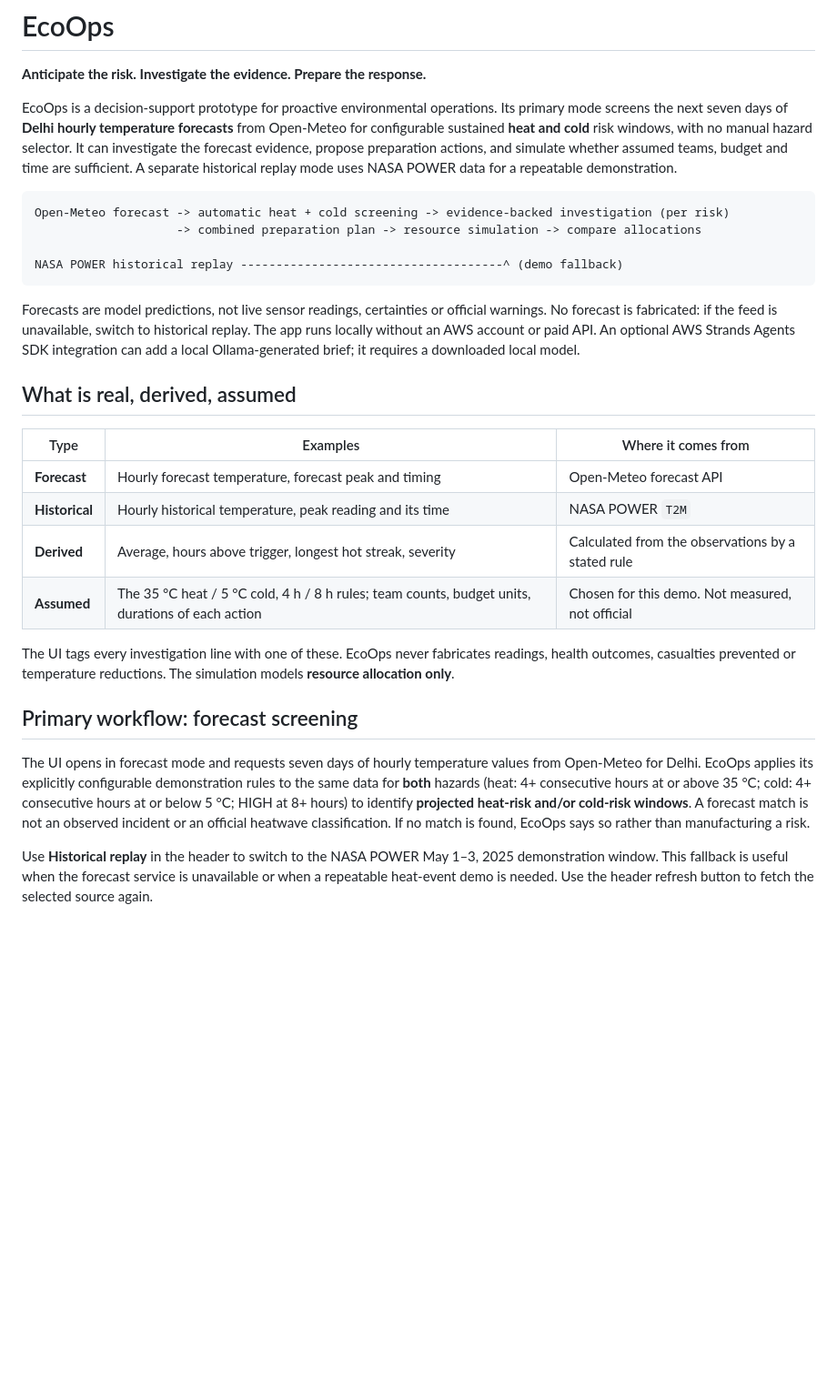
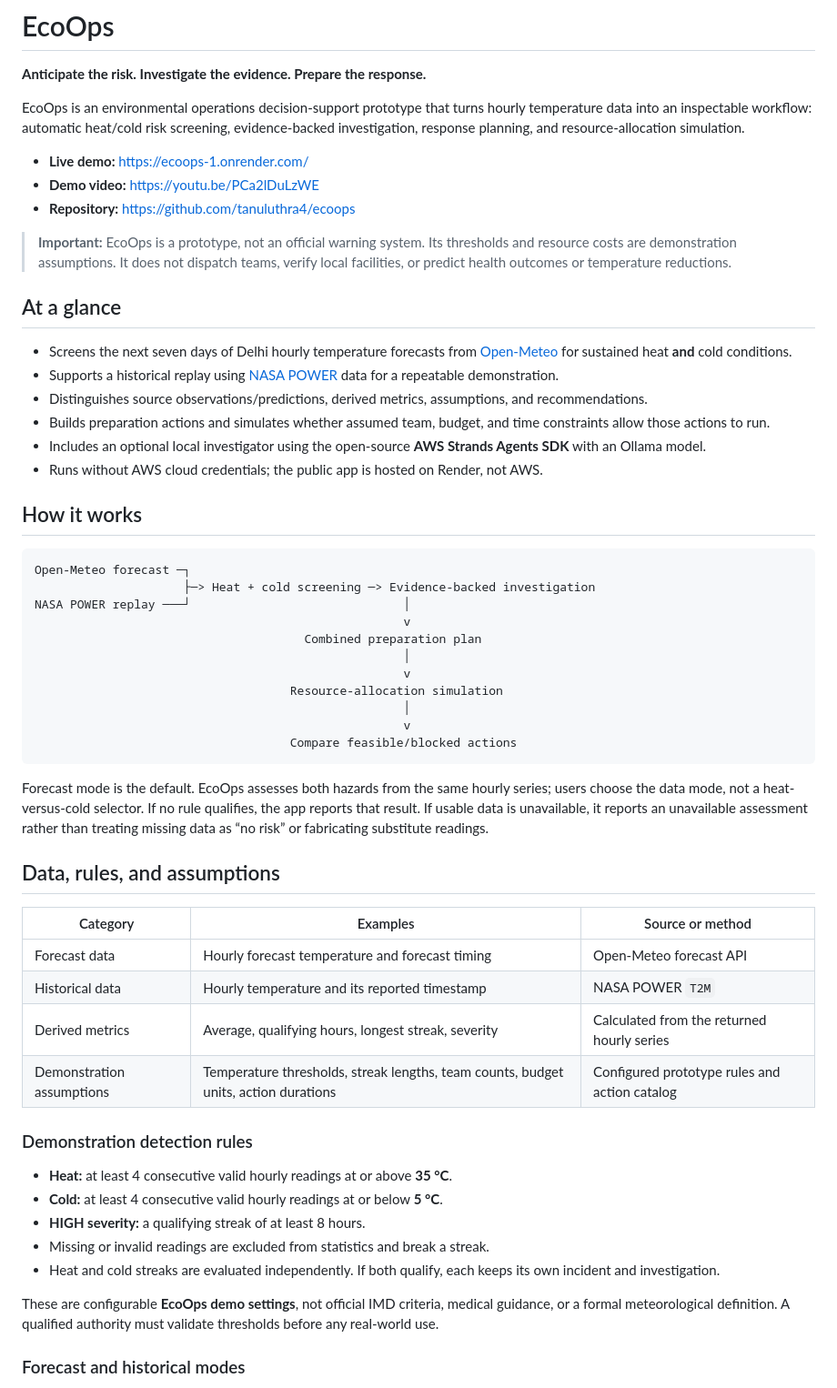
Before and after one commit to tanuluthra4/ecoops, a Markdown page: README.md, the part around one of its changes. Shown at 91% size. Rendered like a GitHub page; blank space fills up the shorter version.

````diff
--- a/README.md
+++ b/README.md
@@ -2,32 +2,59 @@
 
 **Anticipate the risk. Investigate the evidence. Prepare the response.**
 
-EcoOps is a decision-support prototype for proactive environmental operations. Its primary mode screens the next seven days of **Delhi hourly temperature forecasts** from Open-Meteo for configurable sustained **heat and cold** risk windows, with no manual hazard selector. It can investigate the forecast evidence, propose preparation actions, and simulate whether assumed teams, budget and time are sufficient. A separate historical replay mode uses NASA POWER data for a repeatable demonstration.
+EcoOps is an environmental operations decision-support prototype that turns hourly temperature data into an inspectable workflow: automatic heat/cold risk screening, evidence-backed investigation, response planning, and resource-allocation simulation.
 
-```
-Open-Meteo forecast -> automatic heat + cold screening -> evidence-backed investigation (per risk)
-                    -> combined preparation plan -> resource simulation -> compare allocations
+- **Live demo:** https://ecoops-1.onrender.com/
+- **Demo video:** https://youtu.be/PCa2lDuLzWE
+- **Repository:** https://github.com/tanuluthra4/ecoops
 
-NASA POWER historical replay -------------------------------------^ (demo fallback)
+> **Important:** EcoOps is a prototype, not an official warning system. Its thresholds and resource costs are demonstration assumptions. It does not dispatch teams, verify local facilities, or predict health outcomes or temperature reductions.
+
+## At a glance
+
+- Screens the next seven days of Delhi hourly temperature forecasts from [Open-Meteo](https://open-meteo.com/) for sustained heat **and** cold conditions.
+- Supports a historical replay using [NASA POWER](https://power.larc.nasa.gov/) data for a repeatable demonstration.
+- Distinguishes source observations/predictions, derived metrics, assumptions, and recommendations.
+- Builds preparation actions and simulates whether assumed team, budget, and time constraints allow those actions to run.
+- Includes an optional local investigator using the open-source **AWS Strands Agents SDK** with an Ollama model.
+- Runs without AWS cloud credentials; the public app is hosted on Render, not AWS.
+
+## How it works
+
+```text
+Open-Meteo forecast ─┐
+                     ├─> Heat + cold screening ─> Evidence-backed investigation
+NASA POWER replay ───┘                              │
+                                                    v
+                                      Combined preparation plan
+                                                    │
+                                                    v
+                                    Resource-allocation simulation
+                                                    │
+                                                    v
+                                    Compare feasible/blocked actions
 ```
 
-Forecasts are model predictions, not live sensor readings, certainties or official warnings. No forecast is fabricated: if the feed is unavailable, switch to historical replay. The app runs locally without an AWS account or paid API. An optional AWS Strands Agents SDK integration can add a local Ollama-generated brief; it requires a downloaded local model.
+Forecast mode is the default. EcoOps assesses both hazards from the same hourly series; users choose the data mode, not a heat-versus-cold selector. If no rule qualifies, the app reports that result. If usable data is unavailable, it reports an unavailable assessment rather than treating missing data as “no risk” or fabricating substitute readings.
 
-## What is real, derived, assumed
+## Data, rules, and assumptions
 
-| Type | Examples | Where it comes from |
+| Category | Examples | Source or method |
 |---|---|---|
-| **Forecast** | Hourly forecast temperature, forecast peak and timing | Open-Meteo forecast API |
-| **Historical** | Hourly historical temperature, peak reading and its time | NASA POWER `T2M` |
-| **Derived** | Average, hours above trigger, longest hot streak, severity | Calculated from the observations by a stated rule |
-| **Assumed** | The 35 °C heat / 5 °C cold, 4 h / 8 h rules; team counts, budget units, durations of each action | Chosen for this demo. Not measured, not official |
+| Forecast data | Hourly forecast temperature and forecast timing | Open-Meteo forecast API |
+| Historical data | Hourly temperature and its reported timestamp | NASA POWER `T2M` |
+| Derived metrics | Average, qualifying hours, longest streak, severity | Calculated from the returned hourly series |
+| Demonstration assumptions | Temperature thresholds, streak lengths, team counts, budget units, action durations | Configured prototype rules and action catalog |
 
-The UI tags every investigation line with one of these. EcoOps never fabricates readings, health outcomes, casualties
-prevented or temperature reductions. The simulation models **resource allocation only**.
+### Demonstration detection rules
 
-## Primary workflow: forecast screening
+- **Heat:** at least 4 consecutive valid hourly readings at or above **35 °C**.
+- **Cold:** at least 4 consecutive valid hourly readings at or below **5 °C**.
+- **HIGH severity:** a qualifying streak of at least 8 hours.
+- Missing or invalid readings are excluded from statistics and break a streak.
+- Heat and cold streaks are evaluated independently. If both qualify, each keeps its own incident and investigation.
 
-The UI opens in forecast mode and requests seven days of hourly temperature values from Open-Meteo for Delhi. EcoOps applies its explicitly configurable demonstration rules to the same data for **both** hazards (heat: 4+ consecutive hours at or above 35 °C; cold: 4+ consecutive hours at or below 5 °C; HIGH at 8+ hours) to identify **projected heat-risk and/or cold-risk windows**. A forecast match is not an observed incident or an official heatwave classification. If no match is found, EcoOps says so rather than manufacturing a risk.
+These are configurable **EcoOps demo settings**, not official IMD criteria, medical guidance, or a formal meteorological definition. A qualified authority must validate thresholds before any real-world use.
 
-Use **Historical replay** in the header to switch to the NASA POWER May 1–3, 2025 demonstration window. This fallback is useful when the forecast service is unavailable or when a repeatable heat-event demo is needed. Use the header refresh button to fetch the selected source again.
+### Forecast and historical modes
 
````
Also changed, not shown: other parts of README.md (+121 -136 lines).
